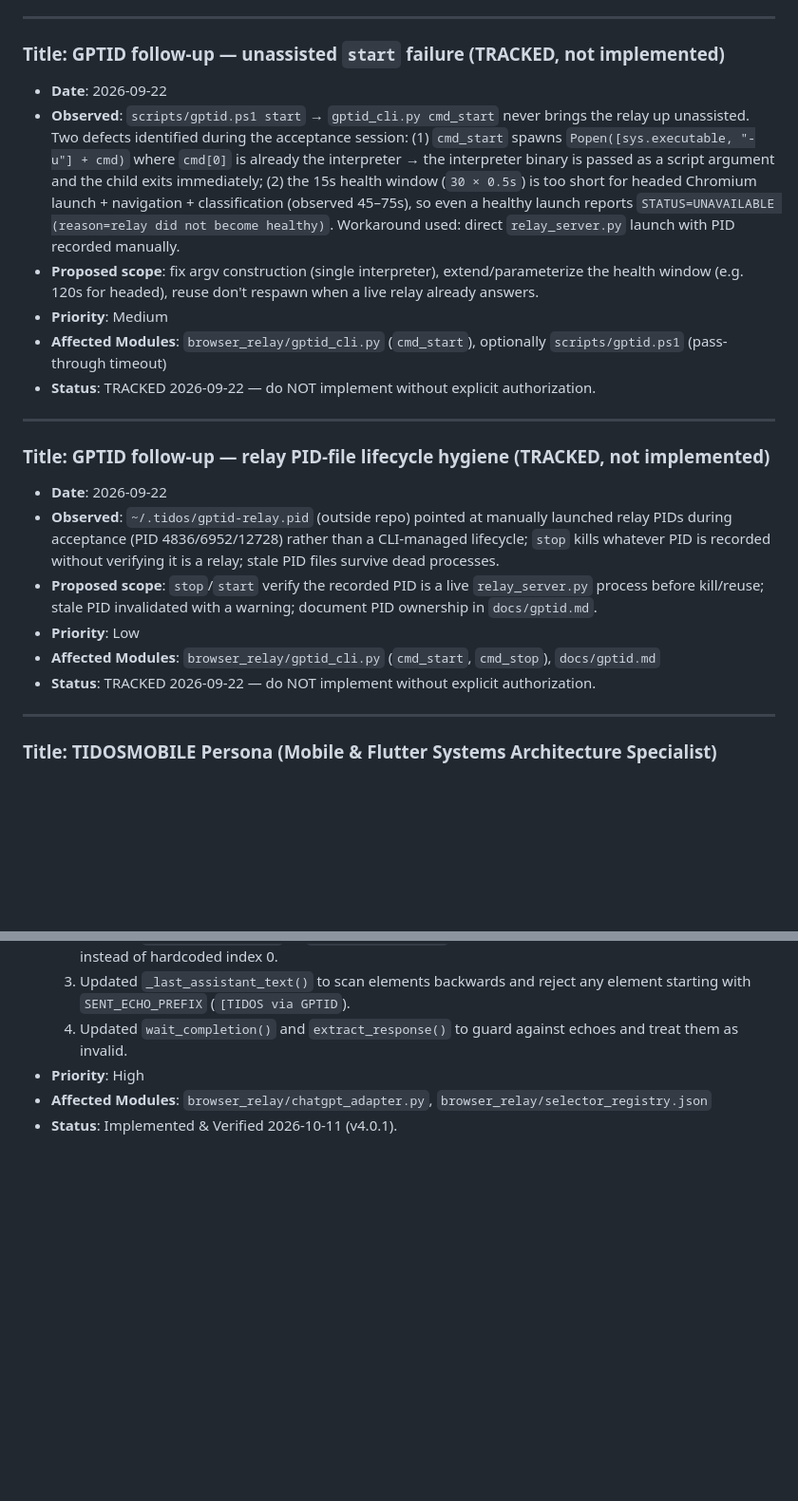
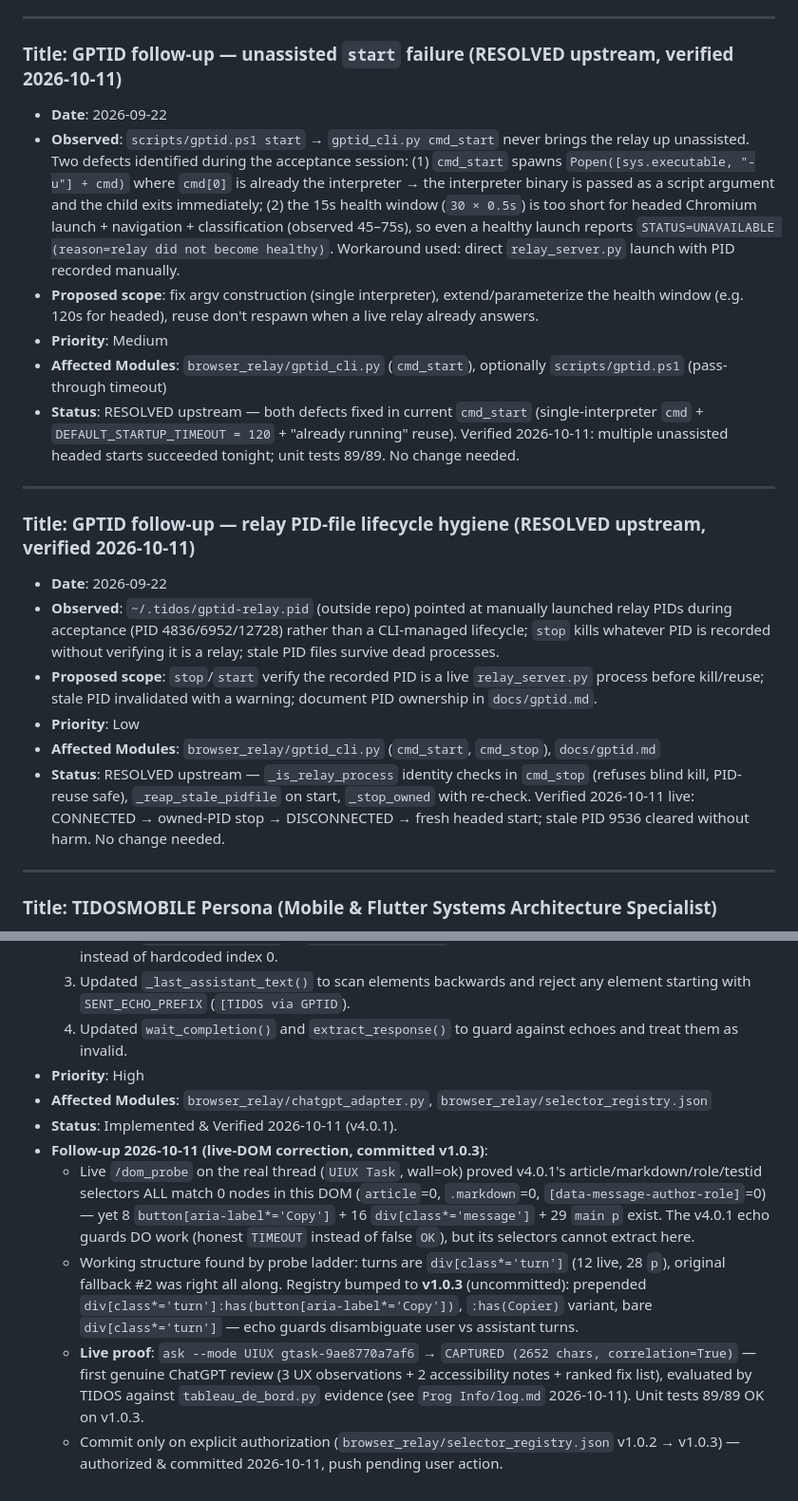
Before and after one commit to Taedj/TIDOS, a Markdown page: evolution/SUGGESTIONS.md, 2 parts joined by grey strips. Shown at 95% size. GitHub-like rendering; blank space fills up the shorter version.

Commit message:
evolution: GPTID follow-ups resolved upstream (owner's notes, verified 2026-10-11)
Co-Authored-By: Claude Opus 5.5 <noreply@anthropic.com>

```diff
--- a/evolution/SUGGESTIONS.md
+++ b/evolution/SUGGESTIONS.md
@@ -156,25 +156,25 @@ This file tracks non-invasive improvement proposals for TIDOS. All suggestions a
 
 ---
 
-### Title: GPTID follow-up — unassisted `start` failure (TRACKED, not implemented)
+### Title: GPTID follow-up — unassisted `start` failure (RESOLVED upstream, verified 2026-10-11)
 
 - **Date**: 2026-09-22
 - **Observed**: `scripts/gptid.ps1 start` → `gptid_cli.py cmd_start` never brings the relay up unassisted. Two defects identified during the acceptance session: (1) `cmd_start` spawns `Popen([sys.executable, "-u"] + cmd)` where `cmd[0]` is already the interpreter → the interpreter binary is passed as a script argument and the child exits immediately; (2) the 15s health window (`30 × 0.5s`) is too short for headed Chromium launch + navigation + classification (observed 45–75s), so even a healthy launch reports `STATUS=UNAVAILABLE (reason=relay did not become healthy)`. Workaround used: direct `relay_server.py` launch with PID recorded manually.
 - **Proposed scope**: fix argv construction (single interpreter), extend/parameterize the health window (e.g. 120s for headed), reuse don't respawn when a live relay already answers.
 - **Priority**: Medium
 - **Affected Modules**: `browser_relay/gptid_cli.py` (`cmd_start`), optionally `scripts/gptid.ps1` (pass-through timeout)
-- **Status**: TRACKED 2026-09-22 — do NOT implement without explicit authorization.
+- **Status**: RESOLVED upstream — both defects fixed in current `cmd_start` (single-interpreter `cmd` + `DEFAULT_STARTUP_TIMEOUT = 120` + "already running" reuse). Verified 2026-10-11: multiple unassisted headed starts succeeded tonight; unit tests 89/89. No change needed.
 
 ---
 
-### Title: GPTID follow-up — relay PID-file lifecycle hygiene (TRACKED, not implemented)
+### Title: GPTID follow-up — relay PID-file lifecycle hygiene (RESOLVED upstream, verified 2026-10-11)
 
 - **Date**: 2026-09-22
 - **Observed**: `~/.tidos/gptid-relay.pid` (outside repo) pointed at manually launched relay PIDs during acceptance (PID 4836/6952/12728) rather than a CLI-managed lifecycle; `stop` kills whatever PID is recorded without verifying it is a relay; stale PID files survive dead processes.
 - **Proposed scope**: `stop`/`start` verify the recorded PID is a live `relay_server.py` process before kill/reuse; stale PID invalidated with a warning; document PID ownership in `docs/gptid.md`.
 - **Priority**: Low
 - **Affected Modules**: `browser_relay/gptid_cli.py` (`cmd_start`, `cmd_stop`), `docs/gptid.md`
-- **Status**: TRACKED 2026-09-22 — do NOT implement without explicit authorization.
+- **Status**: RESOLVED upstream — `_is_relay_process` identity checks in `cmd_stop` (refuses blind kill, PID-reuse safe), `_reap_stale_pidfile` on start, `_stop_owned` with re-check. Verified 2026-10-11 live: CONNECTED → owned-PID stop → DISCONNECTED → fresh headed start; stale PID 9536 cleared without harm. No change needed.
 
 ---
 
@@ -204,3 +204,8 @@ This file tracks non-invasive improvement proposals for TIDOS. All suggestions a
 - **Priority**: High
 - **Affected Modules**: `browser_relay/chatgpt_adapter.py`, `browser_relay/selector_registry.json`
 - **Status**: Implemented & Verified 2026-10-11 (v4.0.1).
+- **Follow-up 2026-10-11 (live-DOM correction, committed v1.0.3)**:
+  - Live `/dom_probe` on the real thread (`UIUX Task`, wall=ok) proved v4.0.1's article/markdown/role/testid selectors ALL match 0 nodes in this DOM (`article`=0, `.markdown`=0, `[data-message-author-role]`=0) — yet 8 `button[aria-label*='Copy']` + 16 `div[class*='message']` + 29 `main p` exist. The v4.0.1 echo guards DO work (honest `TIMEOUT` instead of false `OK`), but its selectors cannot extract here.
+  - Working structure found by probe ladder: turns are `div[class*='turn']` (12 live, 28 `p`), original fallback #2 was right all along. Registry bumped to **v1.0.3** (uncommitted): prepended `div[class*='turn']:has(button[aria-label*='Copy'])`, `:has(Copier)` variant, bare `div[class*='turn']` — echo guards disambiguate user vs assistant turns.
+  - **Live proof**: `ask --mode UIUX gtask-9ae8770a7af6` → `CAPTURED (2652 chars, correlation=True)` — first genuine ChatGPT review (3 UX observations + 2 accessibility notes + ranked fix list), evaluated by TIDOS against `tableau_de_bord.py` evidence (see `Prog Info/log.md` 2026-10-11). Unit tests 89/89 OK on v1.0.3.
+  - Commit only on explicit authorization (`browser_relay/selector_registry.json` v1.0.2 → v1.0.3) — authorized & committed 2026-10-11, push pending user action.
```
